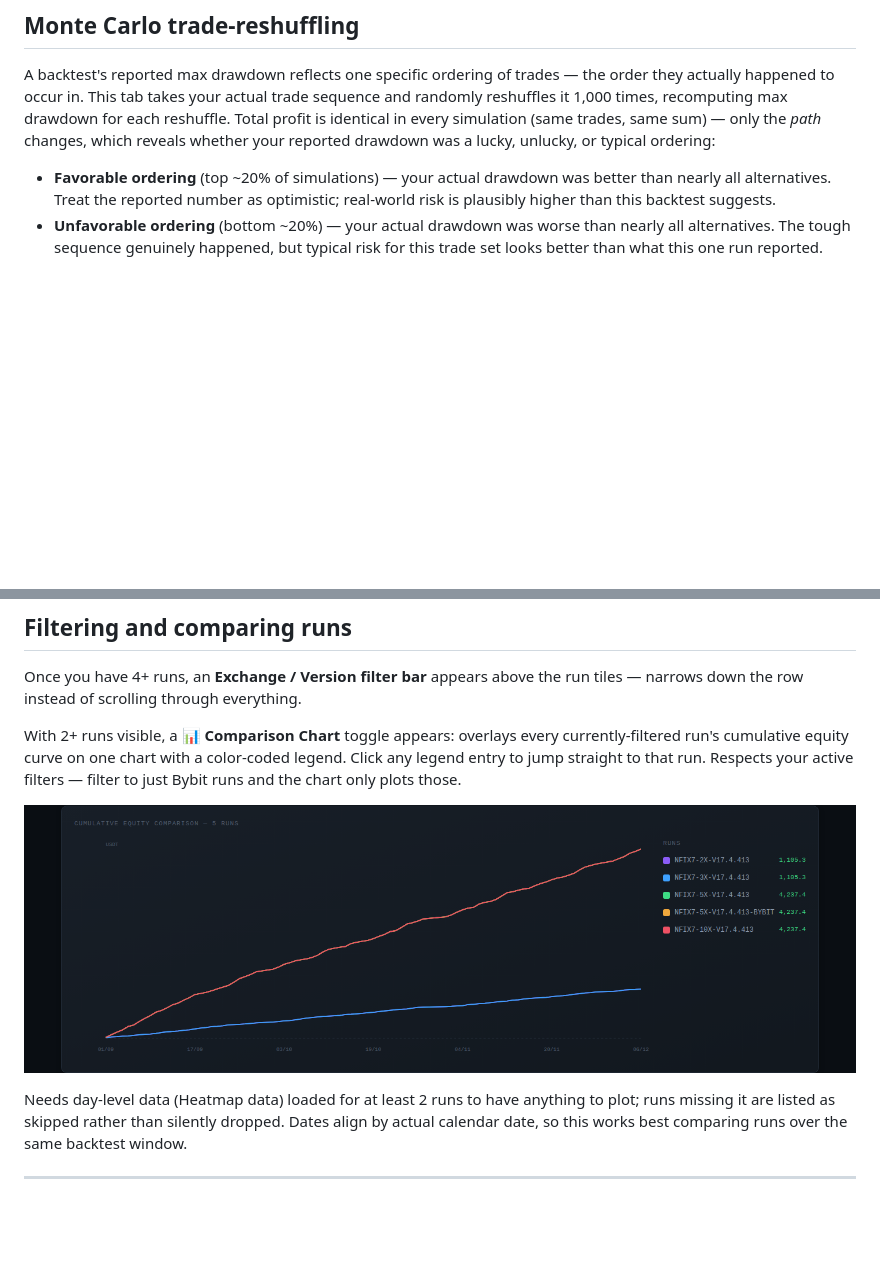
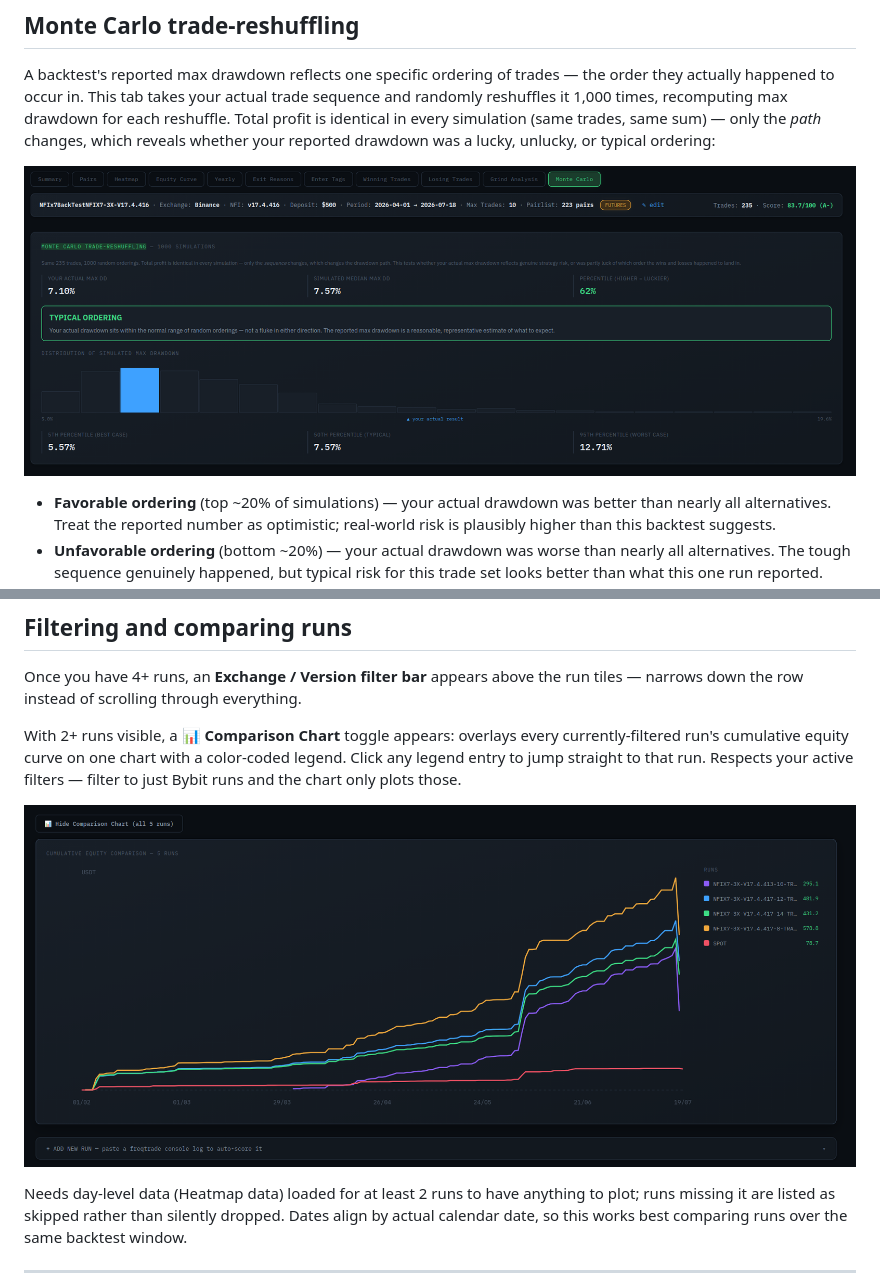
Before and after one commit to baxr6/FreqForge, a Markdown page: README.md, 2 parts joined by grey strips. Drawn GitHub-style; pictures changed too: docs/images/screenshots/comparison-chart.png; blank space fills up the shorter version.

Commit message:
Image Upgrade

```diff
--- a/README.md
+++ b/README.md
@@ -201,6 +201,8 @@ and randomly reshuffles it 1,000 times, recomputing max drawdown for each reshuf
 Total profit is identical in every simulation (same trades, same sum) — only the
 *path* changes, which reveals whether your reported drawdown was a lucky, unlucky, or
 typical ordering:
+
+![Monte Carlo trade-reshuffling](docs/images/screenshots/monte-carlo.png)
 
 - **Favorable ordering** (top ~20% of simulations) — your actual drawdown was better
   than nearly all alternatives. Treat the reported number as optimistic; real-world
```
Also changed, not shown: docs/images/screenshots/grind-analysis.png, docs/images/screenshots/main.png.
